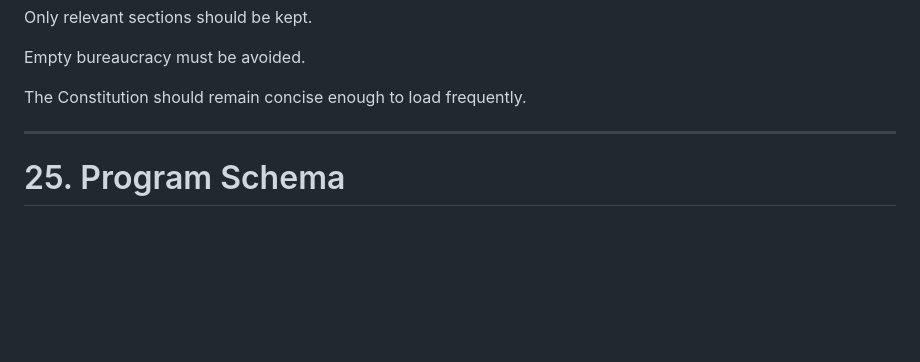
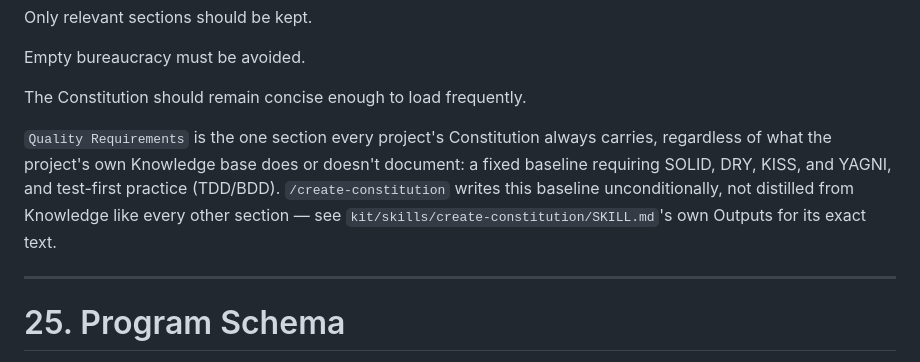
Before and after one commit to mottamarcio/misterspec, a Markdown page: docs/architecture-specification.md, the part around the change. Rendered like a GitHub page; blank space fills up the shorter version.

Commit message:
docs: mandate SOLID/DRY/KISS/YAGNI/TDD/BDD baseline in generated constitutions
kit/skills/create-constitution/SKILL.md's Quality Requirements section
now always includes a fixed clean-code/architecture baseline (SOLID,
DRY, KISS, YAGNI, test-first via TDD/BDD), written unconditionally
rather than distilled from that project's own Knowledge base like
every other section. Applies to every project scaffolded with
misterspec init, not just misterspec's own repository. Procedure,
Decision Rules, Validation Rules, Idempotency, and Success Criteria
updated to keep this behavior consistent and verifiable.

docs/architecture-specification.md §24 (Constitution Schema) updated
to note Quality Requirements is the one section always present,
pointing back to the skill for its exact text.

Co-Authored-By: Claude Sonnet 5 <noreply@anthropic.com>

```diff
--- a/docs/architecture-specification.md
+++ b/docs/architecture-specification.md
@@ -1061,6 +1061,14 @@ Only relevant sections should be kept.
 Empty bureaucracy must be avoided.
 
 The Constitution should remain concise enough to load frequently.
+
+`Quality Requirements` is the one section every project's Constitution
+always carries, regardless of what the project's own Knowledge base
+does or doesn't document: a fixed baseline requiring SOLID, DRY, KISS,
+and YAGNI, and test-first practice (TDD/BDD). `/create-constitution`
+writes this baseline unconditionally, not distilled from Knowledge like
+every other section — see `kit/skills/create-constitution/SKILL.md`'s
+own Outputs for its exact text.
 
 ---
 
```
Also changed, not shown: 1 other file.
